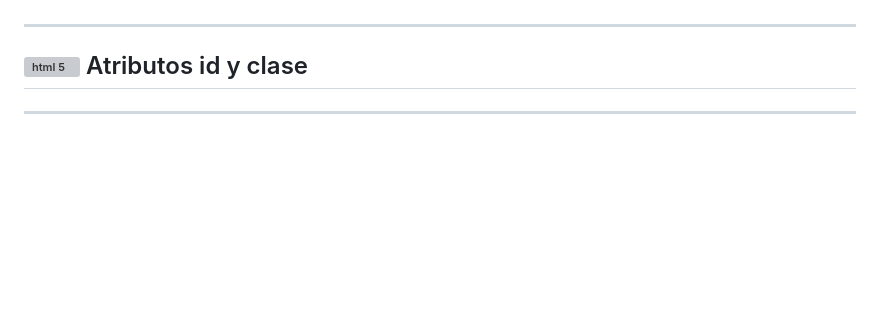
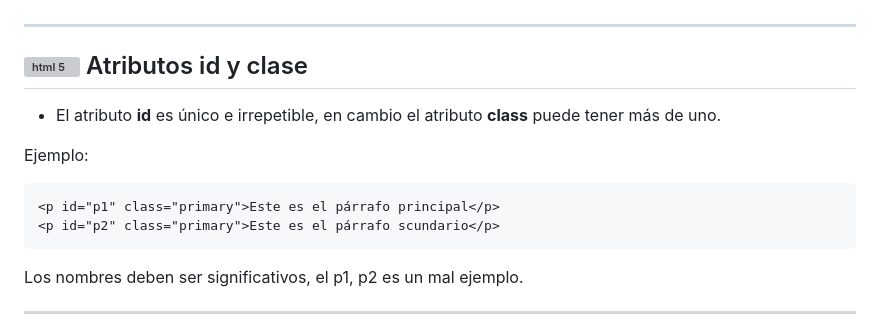
Before and after one commit to eugenia1984/desarrollo-front-end-html-css-javascript, a Markdown page: 01-desarrollo-front-end/teoria/intro_html.md, the part around the change printed below. Rendered like a GitHub page; blank space fills up the shorter version; grey boxes are pictures that could not be loaded.

Commit message:
-doc: basico de html

````diff
--- a/01-desarrollo-front-end/teoria/intro_html.md
+++ b/01-desarrollo-front-end/teoria/intro_html.md
@@ -132,5 +132,15 @@ Características de las etiquetas o elementos html. Algunos ejemplos:
 
 ##  <img width="40" height="40" src="https://img.icons8.com/color/48/html-5--v1.png" alt="html 5"/> Atributos id y clase
 
+- El atributo **id** es único e irrepetible, en cambio el atributo **class** puede tener más de uno.
+
+Ejemplo:
+```HTML
+<p id="p1" class="primary">Este es el párrafo principal</p>
+<p id="p2" class="primary">Este es el párrafo scundario</p>
+```
+
+Los nombres deben ser significativos, el p1, p2 es un mal ejemplo.
+
 ---
 
````
Also changed, not shown: other parts of 01-desarrollo-front-end/teoria/intro_html.md (+6 -1 lines).
